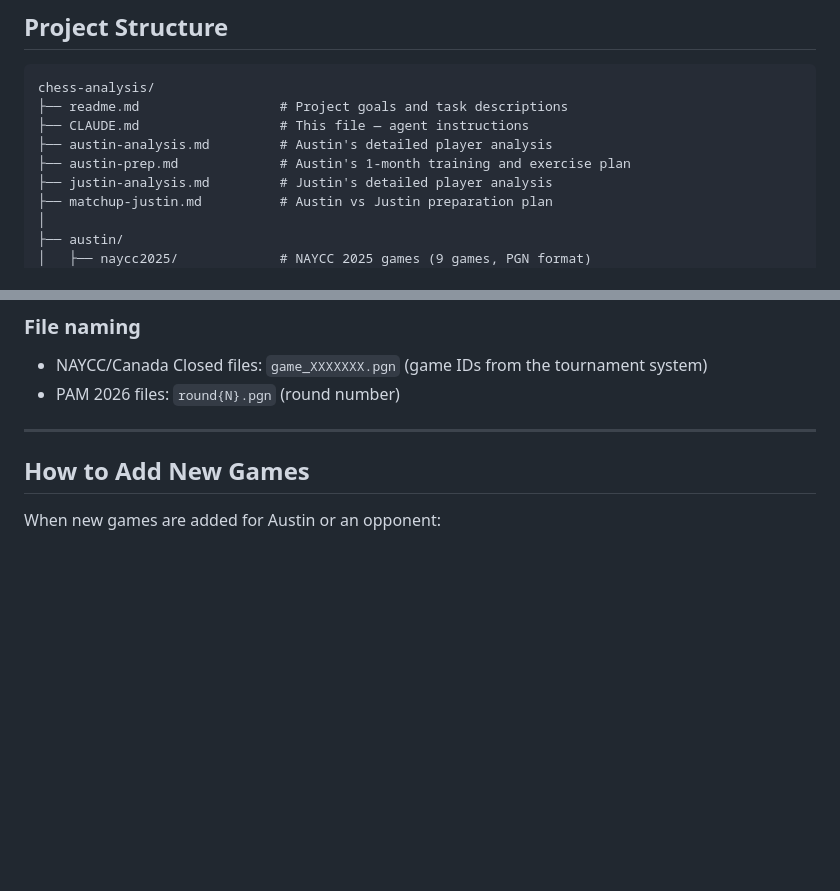
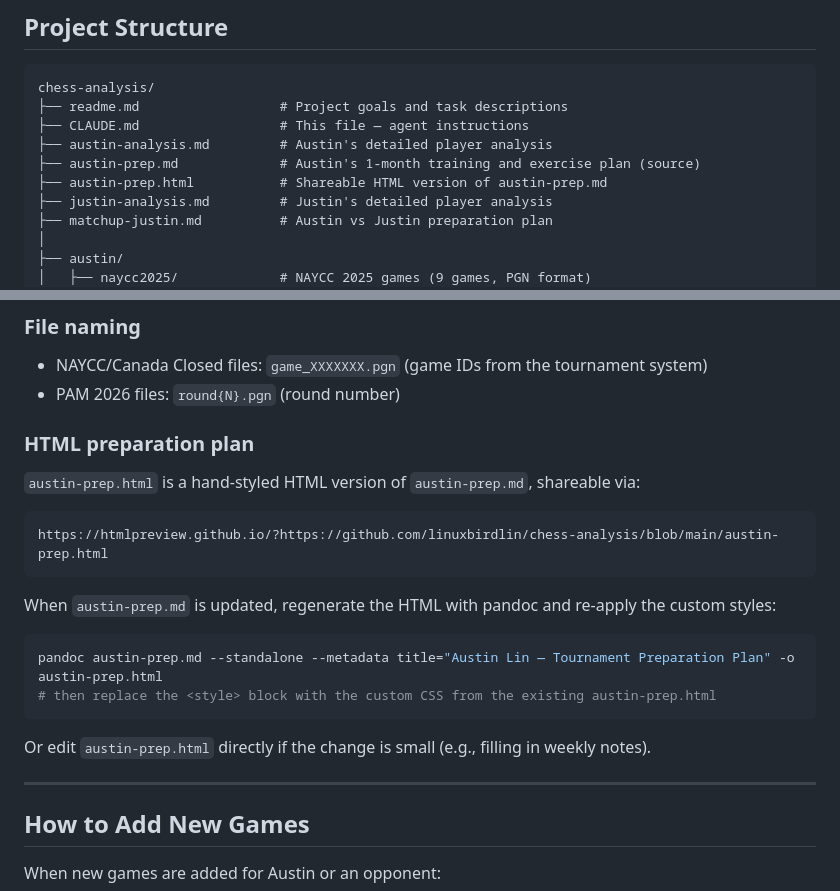
Before and after one commit to linuxbirdlin/chess-analysis, a Markdown page: CLAUDE.md, 2 parts joined by grey strips. GitHub-like rendering; blank space fills up the shorter version.

Commit message:
Update CLAUDE.md to document austin-prep.html
Add HTML file to project structure, shareable link, and instructions
for keeping it in sync with the markdown source.

Co-Authored-By: Claude Sonnet 4 <noreply@anthropic.com>

````diff
--- a/CLAUDE.md
+++ b/CLAUDE.md
@@ -22,7 +22,8 @@ chess-analysis/
 ├── readme.md                  # Project goals and task descriptions
 ├── CLAUDE.md                  # This file — agent instructions
 ├── austin-analysis.md         # Austin's detailed player analysis
-├── austin-prep.md             # Austin's 1-month training and exercise plan
+├── austin-prep.md             # Austin's 1-month training and exercise plan (source)
+├── austin-prep.html           # Shareable HTML version of austin-prep.md
 ├── justin-analysis.md         # Justin's detailed player analysis
 ├── matchup-justin.md          # Austin vs Justin preparation plan
 │
@@ -61,6 +62,18 @@ Lin, Austin (1865) - Villalba, Pacha (1731)
 ### File naming
 - NAYCC/Canada Closed files: `game_XXXXXXX.pgn` (game IDs from the tournament system)
 - PAM 2026 files: `round{N}.pgn` (round number)
+
+### HTML preparation plan
+`austin-prep.html` is a hand-styled HTML version of `austin-prep.md`, shareable via:
+```
+https://htmlpreview.github.io/?https://github.com/linuxbirdlin/chess-analysis/blob/main/austin-prep.html
+```
+When `austin-prep.md` is updated, regenerate the HTML with pandoc and re-apply the custom styles:
+```bash
+pandoc austin-prep.md --standalone --metadata title="Austin Lin — Tournament Preparation Plan" -o austin-prep.html
+# then replace the <style> block with the custom CSS from the existing austin-prep.html
+```
+Or edit `austin-prep.html` directly if the change is small (e.g., filling in weekly notes).
 
 ---
 
````
